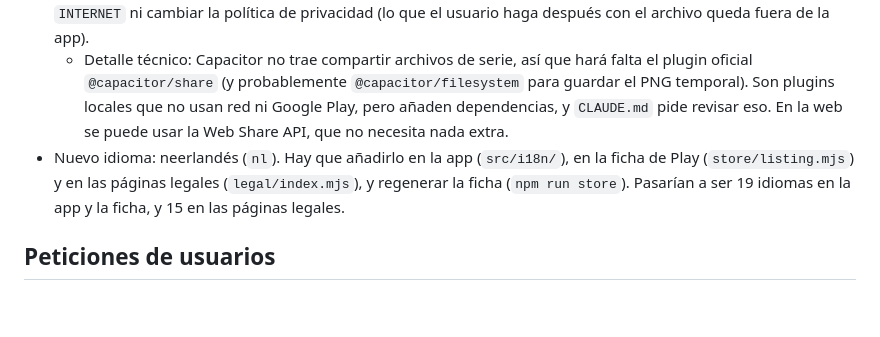
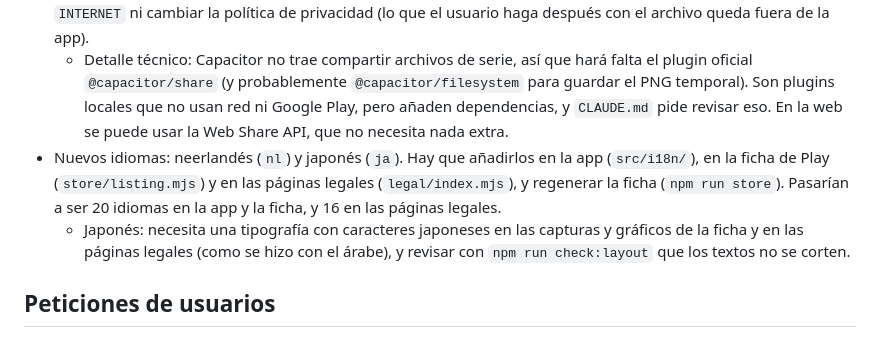
Before and after one commit to jabibi/gymroul, a Markdown page: ROADMAP.md, the part around the change. GitHub-like rendering; blank space fills up the shorter version.

Commit message:
[ADD] Japonés junto al neerlandés en los objetivos de la 1.14

```diff
--- a/ROADMAP.md
+++ b/ROADMAP.md
@@ -8,7 +8,8 @@ Objetivos de las próximas versiones. Lo ya publicado está en el historial de c
 - Reducir los pasos de configuración inicial para que el usuario obtenga valor en menos de 10 segundos tras la primera apertura.
 - Exportación y compartición: compartir el resultado como imagen PNG con un texto asociado que incluya el enlace a la app (o algo parecido), para favorecer la viralidad orgánica. Se descarta el PDF. Todo se genera en local y sin conexión; la app solo entrega el archivo al menú de compartir del sistema, así que no hace falta el permiso `INTERNET` ni cambiar la política de privacidad (lo que el usuario haga después con el archivo queda fuera de la app).
   - Detalle técnico: Capacitor no trae compartir archivos de serie, así que hará falta el plugin oficial `@capacitor/share` (y probablemente `@capacitor/filesystem` para guardar el PNG temporal). Son plugins locales que no usan red ni Google Play, pero añaden dependencias, y `CLAUDE.md` pide revisar eso. En la web se puede usar la Web Share API, que no necesita nada extra.
-- Nuevo idioma: neerlandés (`nl`). Hay que añadirlo en la app (`src/i18n/`), en la ficha de Play (`store/listing.mjs`) y en las páginas legales (`legal/index.mjs`), y regenerar la ficha (`npm run store`). Pasarían a ser 19 idiomas en la app y la ficha, y 15 en las páginas legales.
+- Nuevos idiomas: neerlandés (`nl`) y japonés (`ja`). Hay que añadirlos en la app (`src/i18n/`), en la ficha de Play (`store/listing.mjs`) y en las páginas legales (`legal/index.mjs`), y regenerar la ficha (`npm run store`). Pasarían a ser 20 idiomas en la app y la ficha, y 16 en las páginas legales.
+  - Japonés: necesita una tipografía con caracteres japoneses en las capturas y gráficos de la ficha y en las páginas legales (como se hizo con el árabe), y revisar con `npm run check:layout` que los textos no se corten.
 
 ## Peticiones de usuarios
 
```
